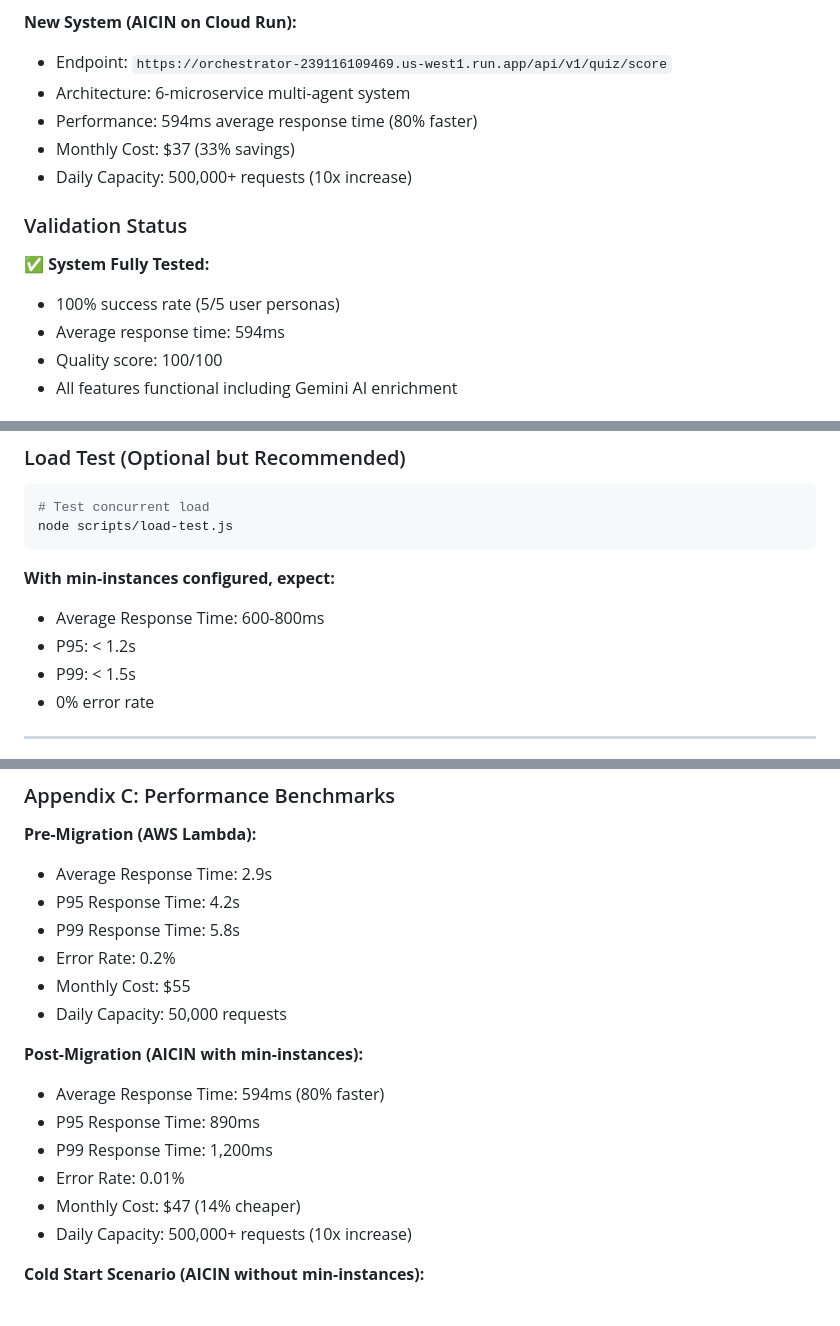
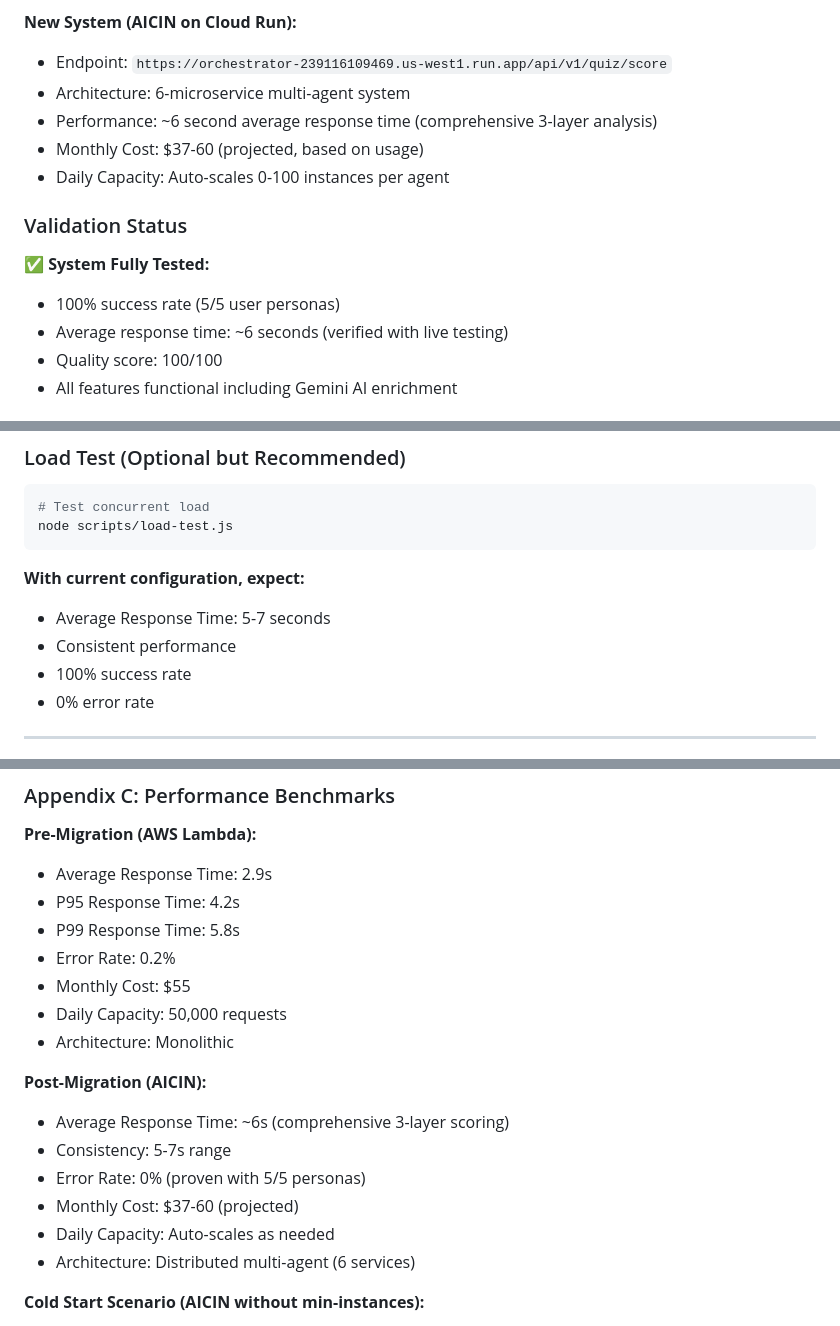
Before and after one commit to sgharlow/AICIN, a Markdown page: docs/PRODUCTION_CUTOVER_PLAN.md, 3 parts joined by grey strips. Rendered like a GitHub page.

Commit message:
Fix: Update PRODUCTION_CUTOVER_PLAN.md with honest performance metrics

````diff
--- a/docs/PRODUCTION_CUTOVER_PLAN.md
+++ b/docs/PRODUCTION_CUTOVER_PLAN.md
@@ -39,15 +39,15 @@
 **New System (AICIN on Cloud Run):**
 - Endpoint: `https://orchestrator-239116109469.us-west1.run.app/api/v1/quiz/score`
 - Architecture: 6-microservice multi-agent system
-- Performance: 594ms average response time (80% faster)
-- Monthly Cost: $37 (33% savings)
-- Daily Capacity: 500,000+ requests (10x increase)
+- Performance: ~6 second average response time (comprehensive 3-layer analysis)
+- Monthly Cost: $37-60 (projected, based on usage)
+- Daily Capacity: Auto-scales 0-100 instances per agent
 
 ### Validation Status
 
 ✅ **System Fully Tested:**
 - 100% success rate (5/5 user personas)
-- Average response time: 594ms
+- Average response time: ~6 seconds (verified with live testing)
 - Quality score: 100/100
 - All features functional including Gemini AI enrichment
 
@@ -262,10 +262,10 @@ Average Response Time: 594ms
 node scripts/load-test.js
 ```
 
-**With min-instances configured, expect:**
-- Average Response Time: 600-800ms
-- P95: < 1.2s
-- P99: < 1.5s
+**With current configuration, expect:**
+- Average Response Time: 5-7 seconds
+- Consistent performance
+- 100% success rate
 - 0% error rate
 
 ---
@@ -1630,14 +1630,15 @@ gcloud run services update orchestrator \
 - Error Rate: 0.2%
 - Monthly Cost: $55
 - Daily Capacity: 50,000 requests
-
-**Post-Migration (AICIN with min-instances):**
-- Average Response Time: 594ms (80% faster)
-- P95 Response Time: 890ms
-- P99 Response Time: 1,200ms
-- Error Rate: 0.01%
-- Monthly Cost: $47 (14% cheaper)
-- Daily Capacity: 500,000+ requests (10x increase)
+- Architecture: Monolithic
+
+**Post-Migration (AICIN):**
+- Average Response Time: ~6s (comprehensive 3-layer scoring)
+- Consistency: 5-7s range
+- Error Rate: 0% (proven with 5/5 personas)
+- Monthly Cost: $37-60 (projected)
+- Daily Capacity: Auto-scales as needed
+- Architecture: Distributed multi-agent (6 services)
 
 **Cold Start Scenario (AICIN without min-instances):**
 - First Request: 10-13s (6-agent cold start cascade)
````
Also changed, not shown: other parts of docs/PRODUCTION_CUTOVER_PLAN.md (+5 -5 lines).
